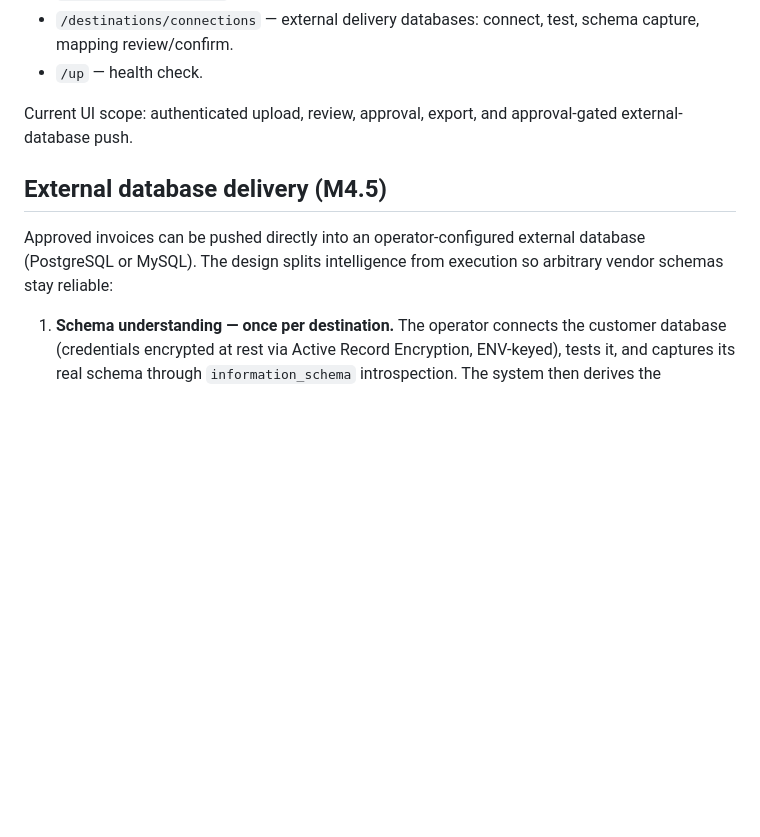
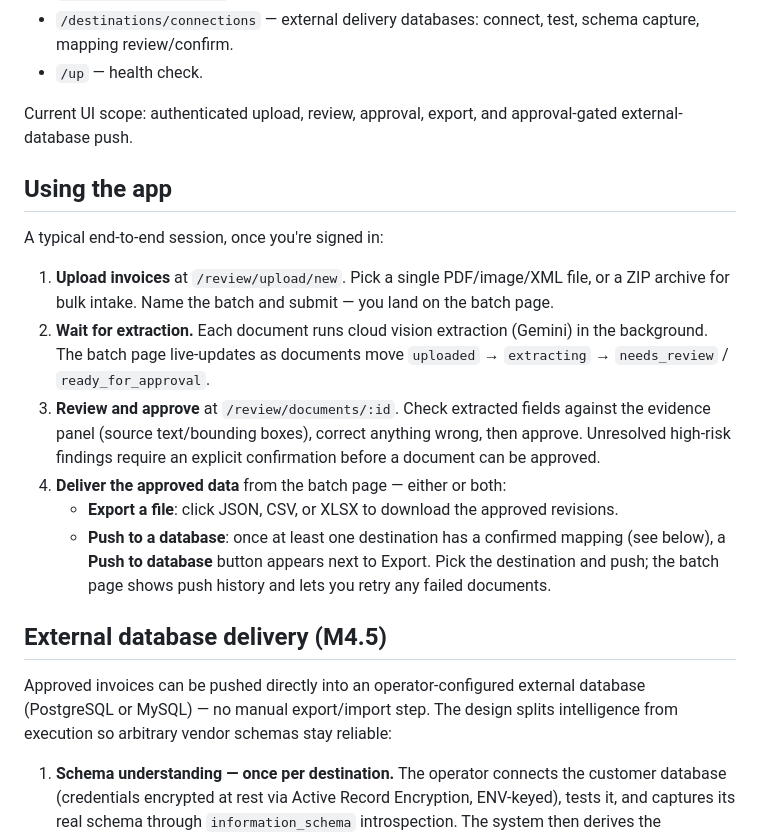
Before and after one commit to AvinashHQ/Parsy, a Markdown page: README.md, the part around one of its changes. GitHub-like rendering; blank space fills up the shorter version.

```diff
--- a/README.md
+++ b/README.md
@@ -151,9 +151,20 @@ Routes:
 
 Current UI scope: authenticated upload, review, approval, export, and approval-gated external-database push.
 
+## Using the app
+
+A typical end-to-end session, once you're signed in:
+
+1. **Upload invoices** at `/review/upload/new`. Pick a single PDF/image/XML file, or a ZIP archive for bulk intake. Name the batch and submit — you land on the batch page.
+2. **Wait for extraction.** Each document runs cloud vision extraction (Gemini) in the background. The batch page live-updates as documents move `uploaded` → `extracting` → `needs_review` / `ready_for_approval`.
+3. **Review and approve** at `/review/documents/:id`. Check extracted fields against the evidence panel (source text/bounding boxes), correct anything wrong, then approve. Unresolved high-risk findings require an explicit confirmation before a document can be approved.
+4. **Deliver the approved data** from the batch page — either or both:
+   - **Export a file**: click JSON, CSV, or XLSX to download the approved revisions.
+   - **Push to a database**: once at least one destination has a confirmed mapping (see below), a **Push to database** button appears next to Export. Pick the destination and push; the batch page shows push history and lets you retry any failed documents.
+
 ## External database delivery (M4.5)
 
-Approved invoices can be pushed directly into an operator-configured external database (PostgreSQL or MySQL). The design splits intelligence from execution so arbitrary vendor schemas stay reliable:
+Approved invoices can be pushed directly into an operator-configured external database (PostgreSQL or MySQL) — no manual export/import step. The design splits intelligence from execution so arbitrary vendor schemas stay reliable:
 
 1. **Schema understanding — once per destination.** The operator connects the customer database (credentials encrypted at rest via Active Record Encryption, ENV-keyed), tests it, and captures its real schema through `information_schema` introspection. The system then derives the canonical→target column mapping itself: deterministic name/synonym heuristics first, then a Gemini proposal over schema **metadata only** (column names/types — never invoice content; tenant-gated with a heuristic-only fallback). The operator reviews and confirms the mapping once; validation blocks confirmation on missing columns, type mismatches, unfed NOT NULL columns, or unmapped `document_id`/`line_id` keys.
 2. **Conversion + insert — every push, deterministic.** "Push to database" on a batch is an explicit operator action (ADR-027 — never an automatic side effect) that runs a background job writing only approved revisions through confirmed mappings: typed coercion per the introspected column types, pre-insert validation, per-invoice transactions, parameterized SQL with quoted identifiers, and idempotent upserts keyed on the mapped `document_id` column (re-pushes update in place; line rows are replaced atomically). Per-document results, counts, and terminal status (`pushed`/`partial`/`failed`) are recorded content-free, with retry for failed documents only.
```
Also changed, not shown: other parts of README.md (+40 -0 lines).
